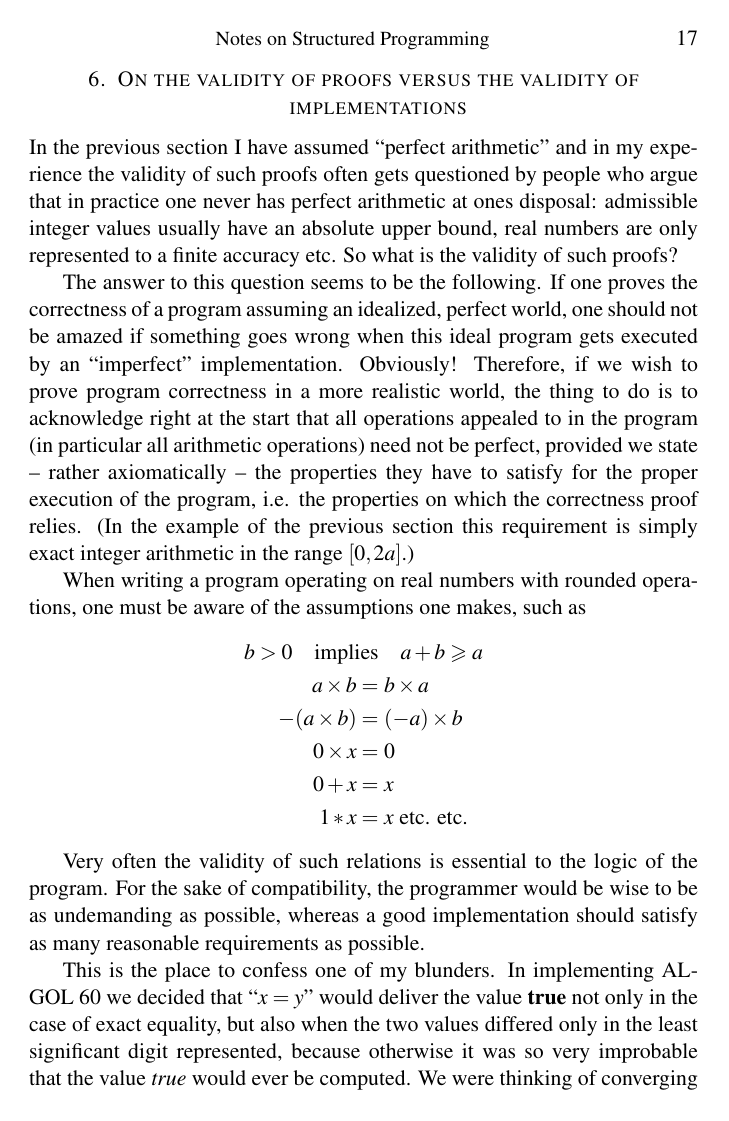
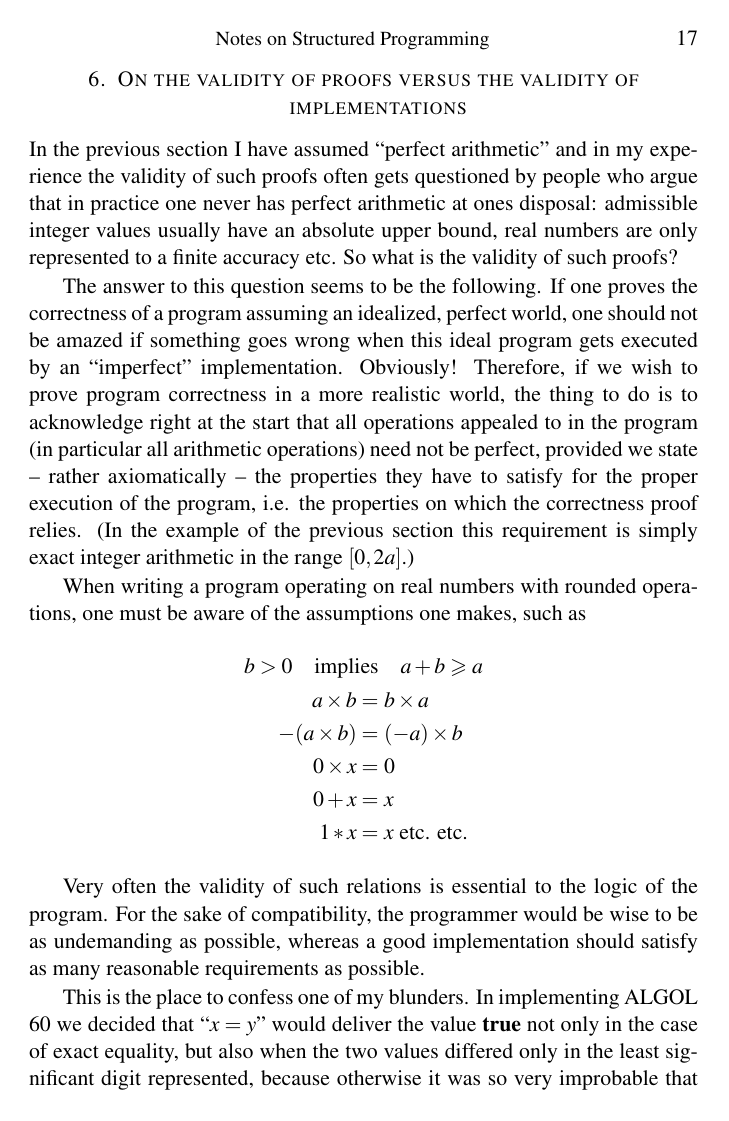
Before and after one commit to leonhad/structured-programming, a LaTeX thesis (structured-programming.tex): page 25 of 28. Compiled offline with pdfLaTeX.

Commit message:
feat: prevent ALGOL from hyphenation

```diff
--- a/structured-programming.tex
+++ b/structured-programming.tex
@@ -53,6 +53,8 @@
 \counterwithin*{equation}{section}
 \counterwithin*{equation}{subsection}
 
+\hyphenation{ALGOL}
+
 \begin{document}
 
 \renewcommand{\thechapter}{\Roman{chapter}}
```
Also changed, not shown: structured-programming.pdf.
